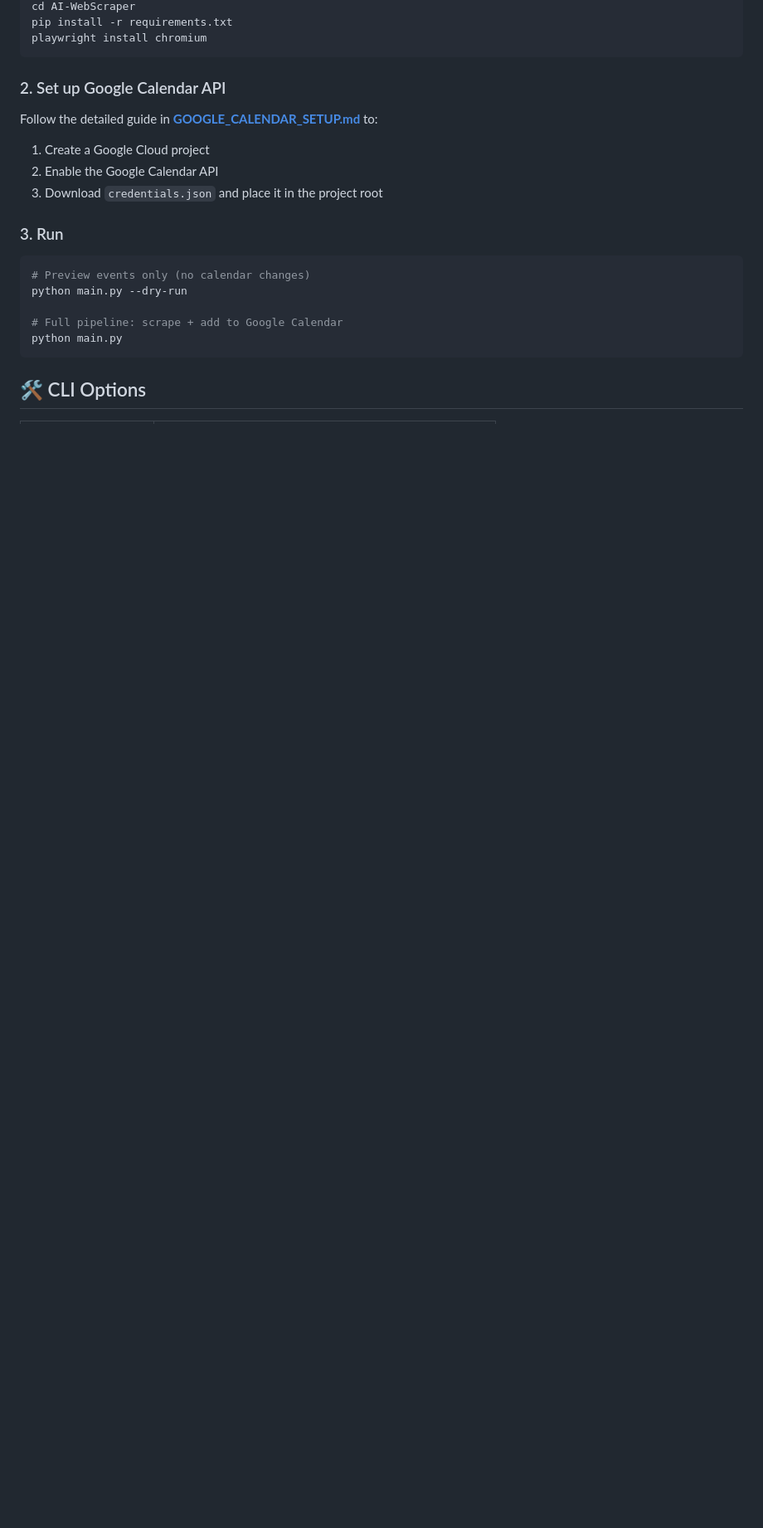
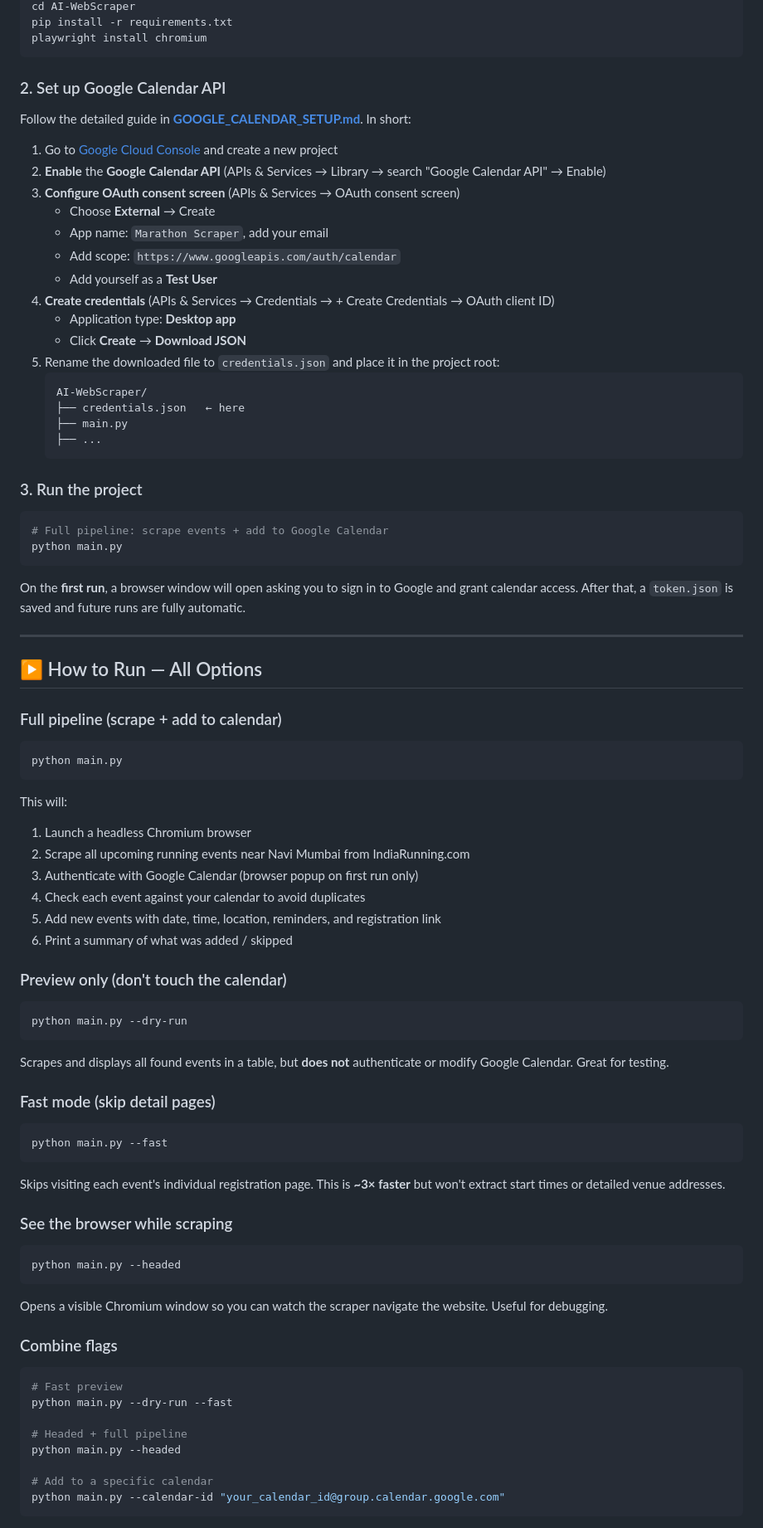
Before and after one commit to cran1ax/AI-WebScraper, a Markdown page: README.md, the part around one of its changes. Shown at 83% size. GitHub-like rendering; blank space fills up the shorter version.

Commit message:
docs: expand README with detailed how-to-run instructions

````diff
--- a/README.md
+++ b/README.md
@@ -44,19 +44,87 @@ playwright install chromium
 
 ### 2. Set up Google Calendar API
 
-Follow the detailed guide in **[GOOGLE_CALENDAR_SETUP.md](GOOGLE_CALENDAR_SETUP.md)** to:
-1. Create a Google Cloud project
-2. Enable the Google Calendar API
-3. Download `credentials.json` and place it in the project root
+Follow the detailed guide in **[GOOGLE_CALENDAR_SETUP.md](GOOGLE_CALENDAR_SETUP.md)**. In short:
 
-### 3. Run
+1. Go to [Google Cloud Console](https://console.cloud.google.com/) and create a new project
+2. **Enable** the **Google Calendar API** (APIs & Services → Library → search "Google Calendar API" → Enable)
+3. **Configure OAuth consent screen** (APIs & Services → OAuth consent screen)
+   - Choose **External** → Create
+   - App name: `Marathon Scraper`, add your email
+   - Add scope: `https://www.googleapis.com/auth/calendar`
+   - Add yourself as a **Test User**
+4. **Create credentials** (APIs & Services → Credentials → + Create Credentials → OAuth client ID)
+   - Application type: **Desktop app**
+   - Click **Create** → **Download JSON**
+5. Rename the downloaded file to `credentials.json` and place it in the project root:
+   ```
+   AI-WebScraper/
+   ├── credentials.json   ← here
+   ├── main.py
+   ├── ...
+   ```
+
+### 3. Run the project
 
 ```bash
-# Preview events only (no calendar changes)
-python main.py --dry-run
-
-# Full pipeline: scrape + add to Google Calendar
+# Full pipeline: scrape events + add to Google Calendar
 python main.py
 ```
 
-## 🛠️ CLI Options
+On the **first run**, a browser window will open asking you to sign in to Google and grant calendar access. After that, a `token.json` is saved and future runs are fully automatic.
+
+---
+
+## ▶️ How to Run — All Options
+
+### Full pipeline (scrape + add to calendar)
+
+```bash
+python main.py
+```
+
+This will:
+1. Launch a headless Chromium browser
+2. Scrape all upcoming running events near Navi Mumbai from IndiaRunning.com
+3. Authenticate with Google Calendar (browser popup on first run only)
+4. Check each event against your calendar to avoid duplicates
+5. Add new events with date, time, location, reminders, and registration link
+6. Print a summary of what was added / skipped
+
+### Preview only (don't touch the calendar)
+
+```bash
+python main.py --dry-run
+```
+
+Scrapes and displays all found events in a table, but **does not** authenticate or modify Google Calendar. Great for testing.
+
+### Fast mode (skip detail pages)
+
+```bash
+python main.py --fast
+```
+
+Skips visiting each event's individual registration page. This is **~3× faster** but won't extract start times or detailed venue addresses.
+
+### See the browser while scraping
+
+```bash
+python main.py --headed
+```
+
+Opens a visible Chromium window so you can watch the scraper navigate the website. Useful for debugging.
+
+### Combine flags
+
+```bash
+# Fast preview
+python main.py --dry-run --fast
+
+# Headed + full pipeline
+python main.py --headed
+
+# Add to a specific calendar
+python main.py --calendar-id "your_calendar_id@group.calendar.google.com"
+```
+
````
Also changed, not shown: other parts of README.md (+13 -1 lines).
